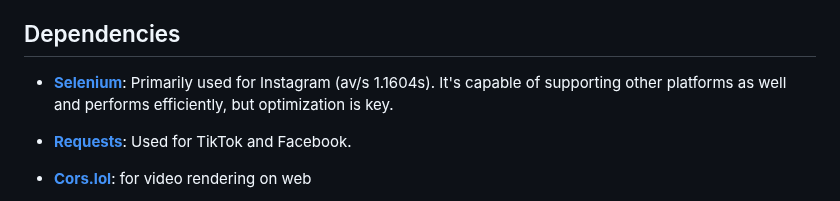
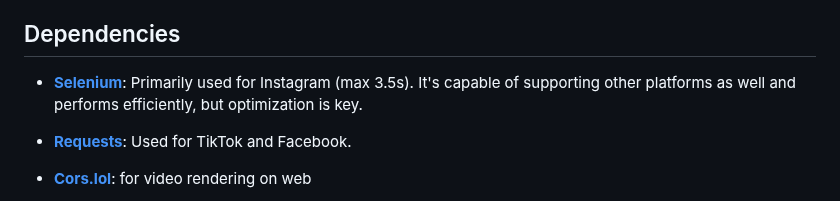
Before and after one commit to devfemibadmus/webmedia, a Markdown page: readme.md, the part around the change. Drawn GitHub-style.

Commit message:
:arrow_down: averag :package: e time :sparkles:

```diff
--- a/readme.md
+++ b/readme.md
@@ -7,7 +7,7 @@
 
 ## Dependencies
 
-- **[Selenium](https://github.com/SeleniumHQ/selenium)**: Primarily used for Instagram (av/s 1.1604s). It's capable of supporting other platforms as well and performs efficiently, but optimization is key.
+- **[Selenium](https://github.com/SeleniumHQ/selenium)**: Primarily used for Instagram (max 3.5s). It's capable of supporting other platforms as well and performs efficiently, but optimization is key.
 
 - **[Requests](https://github.com/psf/requests)**: Used for TikTok and Facebook.
 
```
